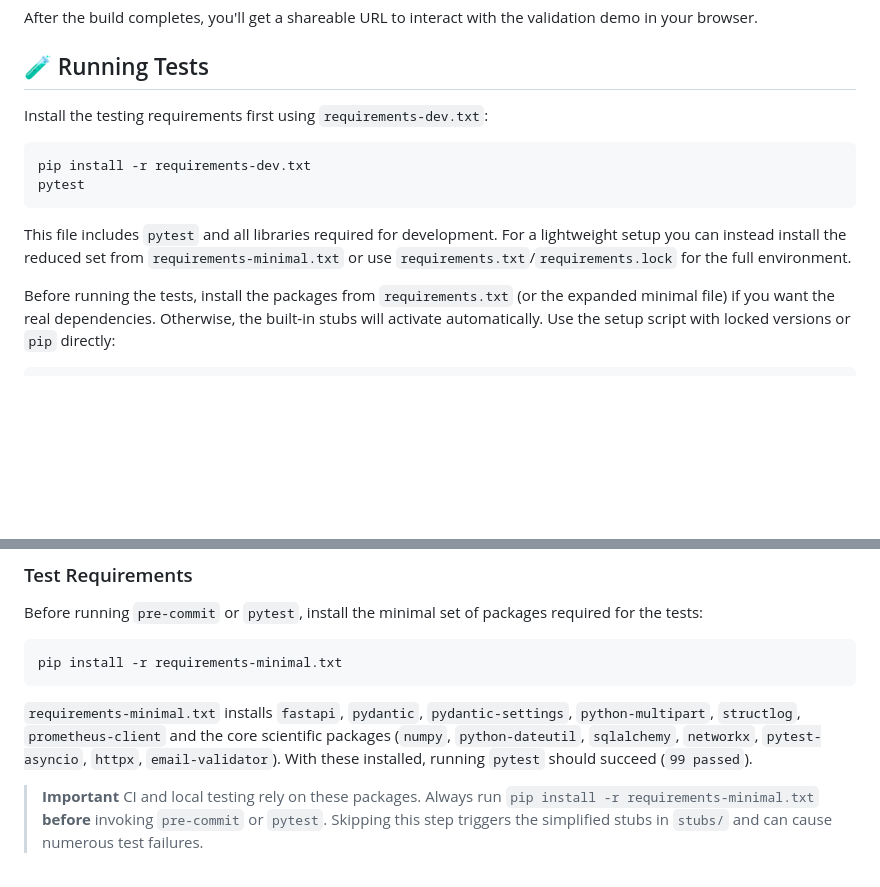
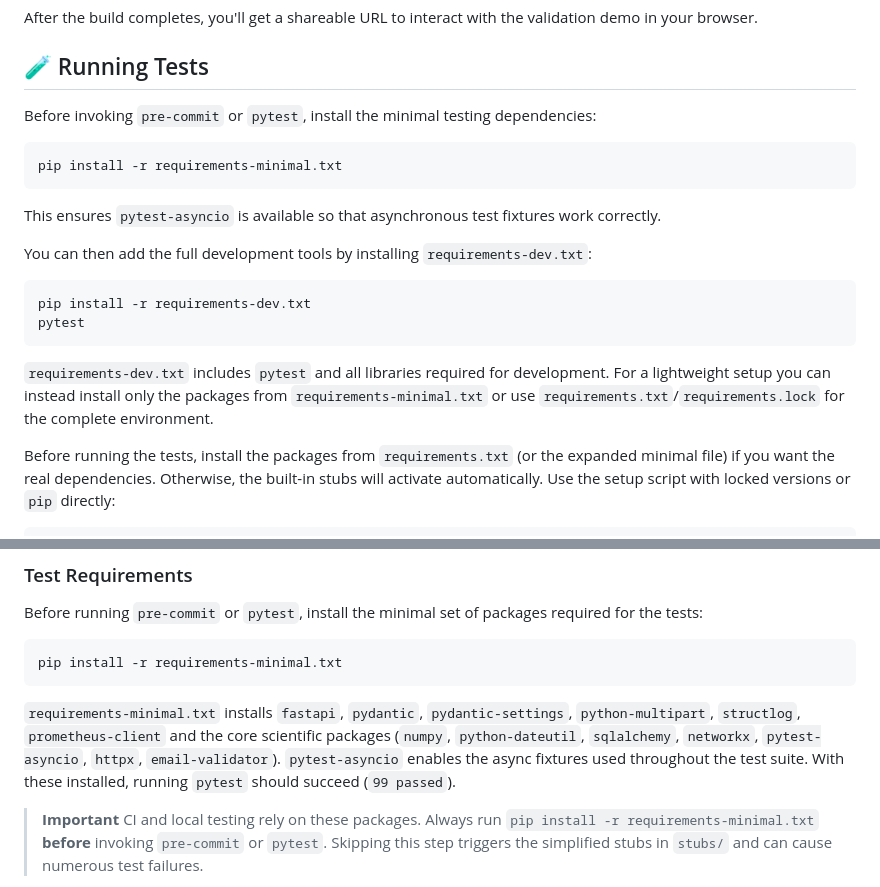
Before and after one commit to BP-H/superNova_2177, a Markdown page: README.md, 2 parts joined by grey strips. Drawn GitHub-style; blank space fills up the shorter version.

Commit message:
docs: clarify testing prerequisites

````diff
--- a/README.md
+++ b/README.md
@@ -299,17 +299,28 @@ After the build completes, you'll get a shareable URL to interact with the valid
 
 ## 🧪 Running Tests
 
-Install the testing requirements first using `requirements-dev.txt`:
+Before invoking `pre-commit` or `pytest`, install the minimal testing
+dependencies:
+
+```bash
+pip install -r requirements-minimal.txt
+```
+
+This ensures `pytest-asyncio` is available so that asynchronous test
+fixtures work correctly.
+
+You can then add the full development tools by installing
+`requirements-dev.txt`:
 
 ```bash
 pip install -r requirements-dev.txt
 pytest
 ```
 
-This file includes `pytest` and all libraries required for development.
-For a lightweight setup you can instead install the reduced set from
-`requirements-minimal.txt` or use `requirements.txt`/`requirements.lock`
-for the full environment.
+`requirements-dev.txt` includes `pytest` and all libraries required for
+development. For a lightweight setup you can instead install only the
+packages from `requirements-minimal.txt` or use
+`requirements.txt`/`requirements.lock` for the complete environment.
 
 Before running the tests, install the packages from `requirements.txt` (or the expanded minimal file) if you want the real dependencies. Otherwise, the built-in stubs will activate automatically. Use the setup script with locked versions or `pip` directly:
 
@@ -330,7 +341,8 @@ pip install -r requirements-minimal.txt
 `pydantic-settings`, `python-multipart`, `structlog`,
 `prometheus-client` and the core scientific packages (`numpy`,
 `python-dateutil`, `sqlalchemy`, `networkx`, `pytest-asyncio`, `httpx`,
-`email-validator`). With these installed, running `pytest` should
+`email-validator`). `pytest-asyncio` enables the async fixtures used
+throughout the test suite. With these installed, running `pytest` should
 succeed (`99 passed`).
 
 > **Important**
````
